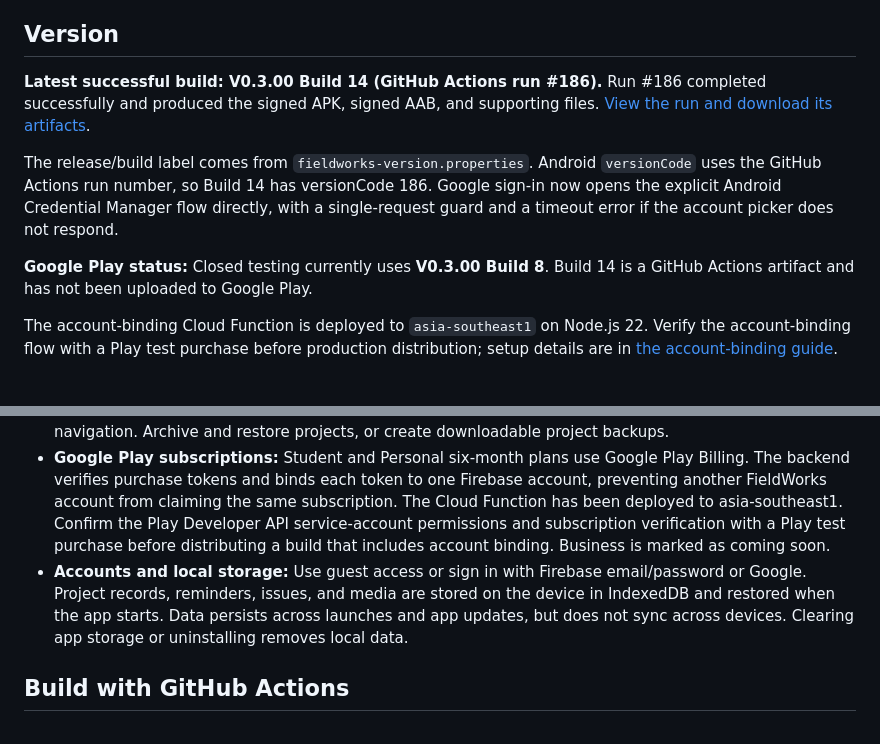
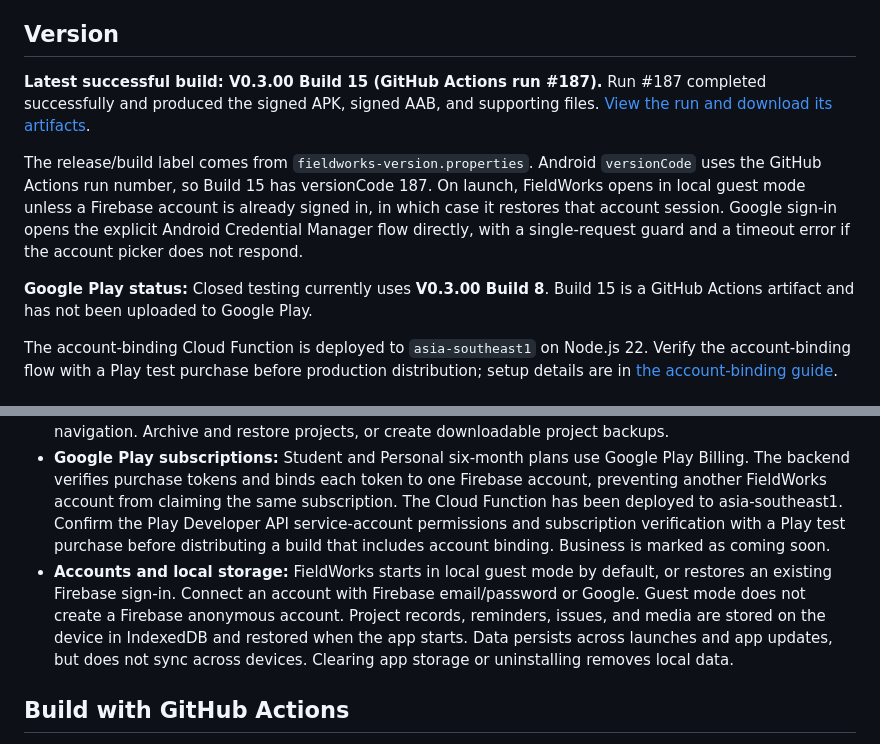
Before and after one commit to rizaljamin/fieldworks, a Markdown page: README.md, 2 parts joined by grey strips. GitHub-like rendering.

Commit message:
Document Build 15 guest startup

```diff
--- a/README.md
+++ b/README.md
@@ -6,11 +6,11 @@ FieldWorks is an Android field journal for managing projects and recording progr
 
 ## Version
 
-**Latest successful build: V0.3.00 Build 14 (GitHub Actions run #186).** Run #186 completed successfully and produced the signed APK, signed AAB, and supporting files. [View the run and download its artifacts](https://github.com/rizaljamin/fieldworks/actions/runs/40707503354).
+**Latest successful build: V0.3.00 Build 15 (GitHub Actions run #187).** Run #187 completed successfully and produced the signed APK, signed AAB, and supporting files. [View the run and download its artifacts](https://github.com/rizaljamin/fieldworks/actions/runs/40710072874).
 
-The release/build label comes from `fieldworks-version.properties`. Android `versionCode` uses the GitHub Actions run number, so Build 14 has versionCode 186. Google sign-in now opens the explicit Android Credential Manager flow directly, with a single-request guard and a timeout error if the account picker does not respond.
+The release/build label comes from `fieldworks-version.properties`. Android `versionCode` uses the GitHub Actions run number, so Build 15 has versionCode 187. On launch, FieldWorks opens in local guest mode unless a Firebase account is already signed in, in which case it restores that account session. Google sign-in opens the explicit Android Credential Manager flow directly, with a single-request guard and a timeout error if the account picker does not respond.
 
-**Google Play status:** Closed testing currently uses **V0.3.00 Build 8**. Build 14 is a GitHub Actions artifact and has not been uploaded to Google Play.
+**Google Play status:** Closed testing currently uses **V0.3.00 Build 8**. Build 15 is a GitHub Actions artifact and has not been uploaded to Google Play.
 
 The account-binding Cloud Function is deployed to `asia-southeast1` on Node.js 22. Verify the account-binding flow with a Play test purchase before production distribution; setup details are in [the account-binding guide](docs/subscription-account-binding.md).
 
@@ -22,7 +22,7 @@ The account-binding Cloud Function is deployed to `asia-southeast1` on Node.js 2
 - **Issue log:** Number issues oldest first, show days open, and flag active issues yellow from 15 days and red after 30 days. Track Low, Medium, High, or Critical severity and Open, In progress, or Resolved status.
 - **Archive:** Open Archive from the sidebar directly above My Account, or from the mobile bottom navigation. Archive and restore projects, or create downloadable project backups.
 - **Google Play subscriptions:** Student and Personal six-month plans use Google Play Billing. The backend verifies purchase tokens and binds each token to one Firebase account, preventing another FieldWorks account from claiming the same subscription. The Cloud Function has been deployed to asia-southeast1. Confirm the Play Developer API service-account permissions and subscription verification with a Play test purchase before distributing a build that includes account binding. Business is marked as coming soon.
-- **Accounts and local storage:** Use guest access or sign in with Firebase email/password or Google. Project records, reminders, issues, and media are stored on the device in IndexedDB and restored when the app starts. Data persists across launches and app updates, but does not sync across devices. Clearing app storage or uninstalling removes local data.
+- **Accounts and local storage:** FieldWorks starts in local guest mode by default, or restores an existing Firebase sign-in. Connect an account with Firebase email/password or Google. Guest mode does not create a Firebase anonymous account. Project records, reminders, issues, and media are stored on the device in IndexedDB and restored when the app starts. Data persists across launches and app updates, but does not sync across devices. Clearing app storage or uninstalling removes local data.
 
 ## Build with GitHub Actions
 
```
